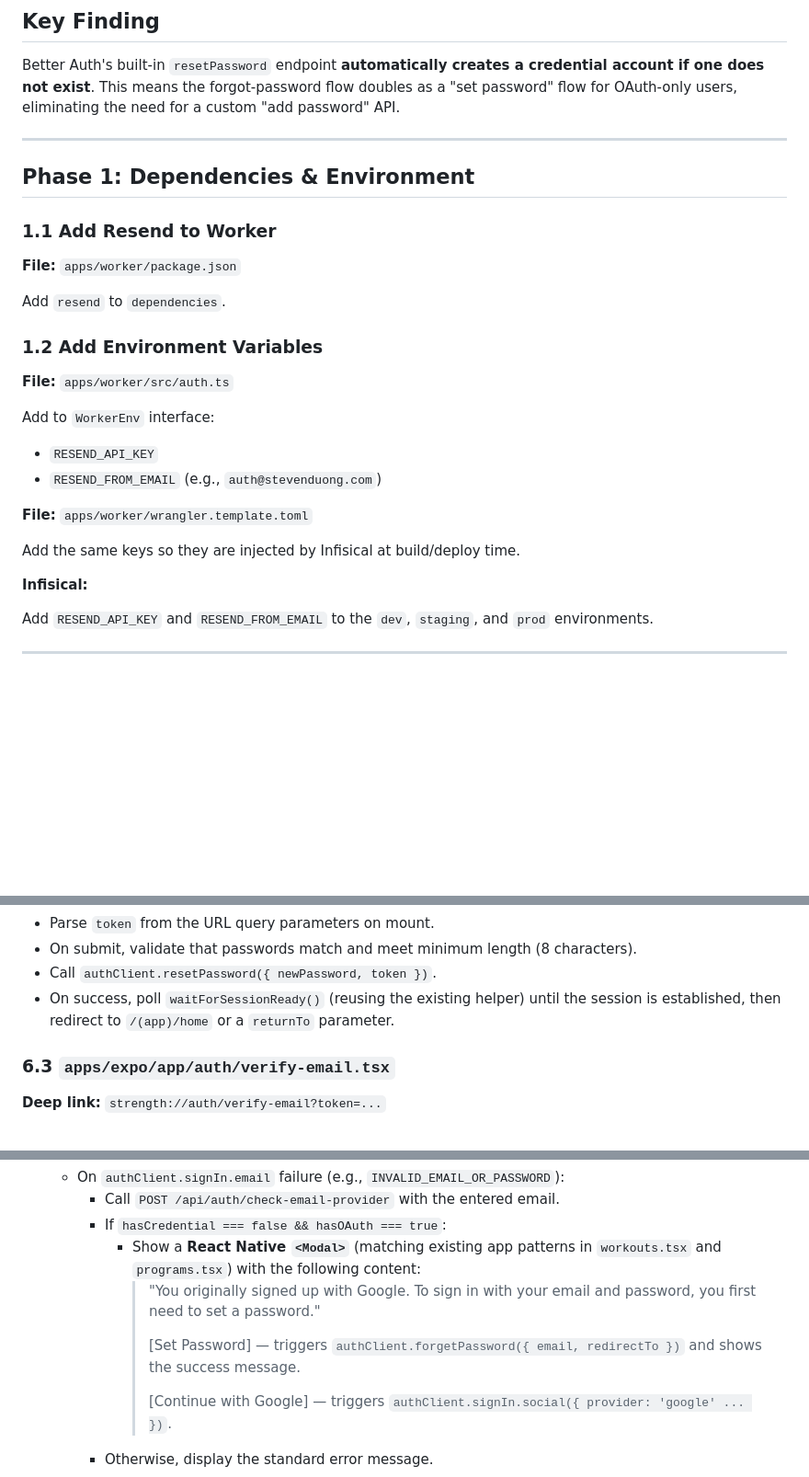
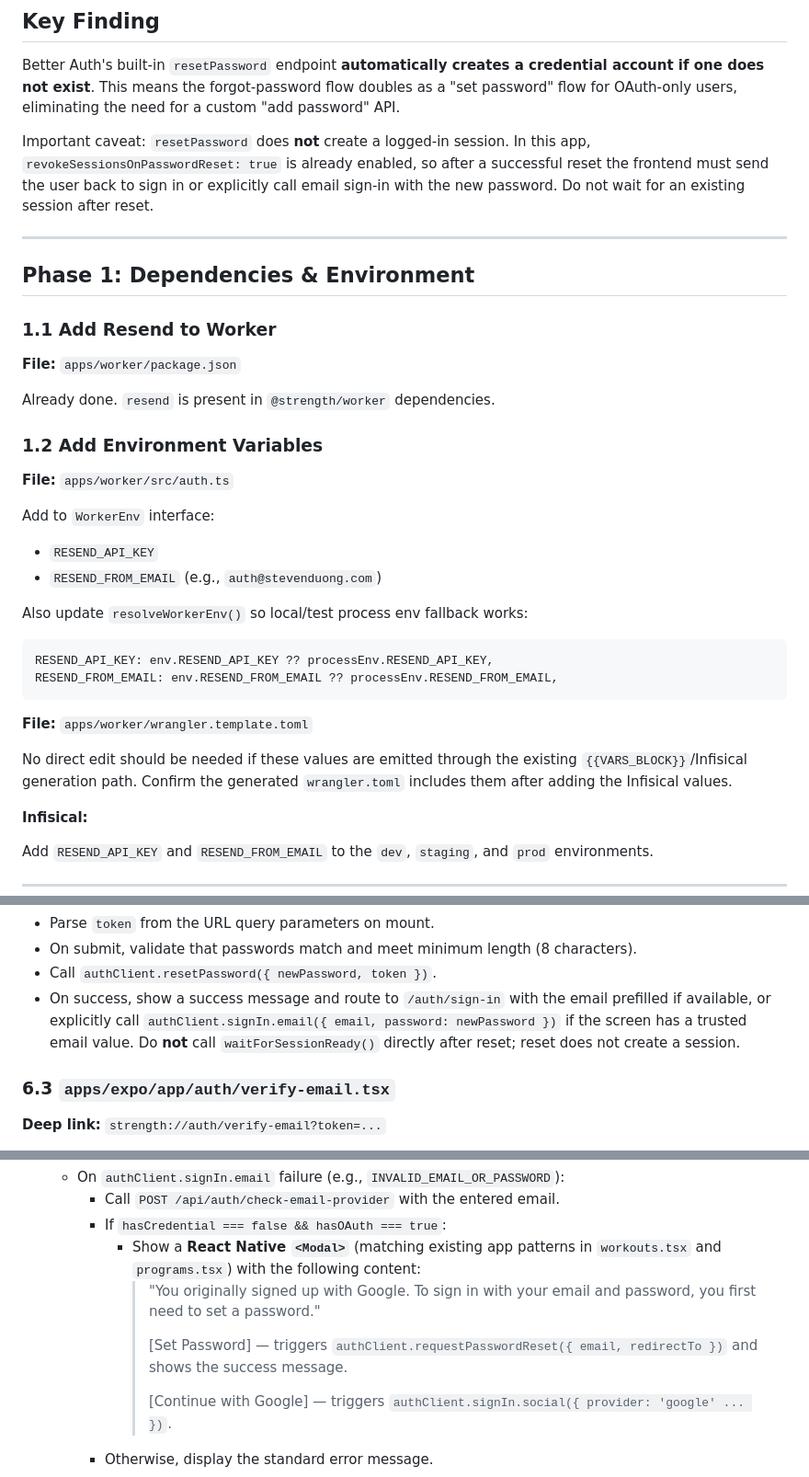
Before and after one commit to steviebd/strength, a Markdown page: TODO_AUTH.md, 3 parts joined by grey strips. Shown at 92% size. Drawn GitHub-style; blank space fills up the shorter version.

````diff
--- a/TODO_AUTH.md
+++ b/TODO_AUTH.md
@@ -7,6 +7,8 @@ Enable users to sign up with either OAuth (Google) or email/password, then seaml
 
 Better Auth's built-in `resetPassword` endpoint **automatically creates a credential account if one does not exist**. This means the forgot-password flow doubles as a "set password" flow for OAuth-only users, eliminating the need for a custom "add password" API.
 
+Important caveat: `resetPassword` does **not** create a logged-in session. In this app, `revokeSessionsOnPasswordReset: true` is already enabled, so after a successful reset the frontend must send the user back to sign in or explicitly call email sign-in with the new password. Do not wait for an existing session after reset.
+
 ---
 
 ## Phase 1: Dependencies & Environment
@@ -15,7 +17,7 @@ Better Auth's built-in `resetPassword` endpoint **automatically creates a creden
 
 **File:** `apps/worker/package.json`
 
-Add `resend` to `dependencies`.
+Already done. `resend` is present in `@strength/worker` dependencies.
 
 ### 1.2 Add Environment Variables
 
@@ -26,9 +28,16 @@ Add to `WorkerEnv` interface:
 - `RESEND_API_KEY`
 - `RESEND_FROM_EMAIL` (e.g., `auth@stevenduong.com`)
 
+Also update `resolveWorkerEnv()` so local/test process env fallback works:
+
+```typescript
+RESEND_API_KEY: env.RESEND_API_KEY ?? processEnv.RESEND_API_KEY,
+RESEND_FROM_EMAIL: env.RESEND_FROM_EMAIL ?? processEnv.RESEND_FROM_EMAIL,
+```
+
 **File:** `apps/worker/wrangler.template.toml`
 
-Add the same keys so they are injected by Infisical at build/deploy time.
+No direct edit should be needed if these values are emitted through the existing `{{VARS_BLOCK}}`/Infisical generation path. Confirm the generated `wrangler.toml` includes them after adding the Infisical values.
 
 **Infisical:**
 
@@ -160,7 +184,7 @@ This is currently unimplemented for auth routes and should be added as middlewar
 - Parse `token` from the URL query parameters on mount.
 - On submit, validate that passwords match and meet minimum length (8 characters).
 - Call `authClient.resetPassword({ newPassword, token })`.
-- On success, poll `waitForSessionReady()` (reusing the existing helper) until the session is established, then redirect to `/(app)/home` or a `returnTo` parameter.
+- On success, show a success message and route to `/auth/sign-in` with the email prefilled if available, or explicitly call `authClient.signIn.email({ email, password: newPassword })` if the screen has a trusted email value. Do **not** call `waitForSessionReady()` directly after reset; reset does not create a session.
 
 ### 6.3 `apps/expo/app/auth/verify-email.tsx`
 
@@ -195,7 +219,7 @@ This is currently unimplemented for auth routes and should be added as middlewar
        - Show a **React Native `<Modal>`** (matching existing app patterns in `workouts.tsx` and `programs.tsx`) with the following content:
          > "You originally signed up with Google. To sign in with your email and password, you first need to set a password."
          >
-         > [Set Password] — triggers `authClient.forgetPassword({ email, redirectTo })` and shows the success message.
+         > [Set Password] — triggers `authClient.requestPasswordReset({ email, redirectTo })` and shows the success message.
          >
          > [Continue with Google] — triggers `authClient.signIn.social({ provider: 'google' ... })`.
      - Otherwise, display the standard error message.
````
Also changed, not shown: other parts of TODO_AUTH.md (+25 -9 lines).
